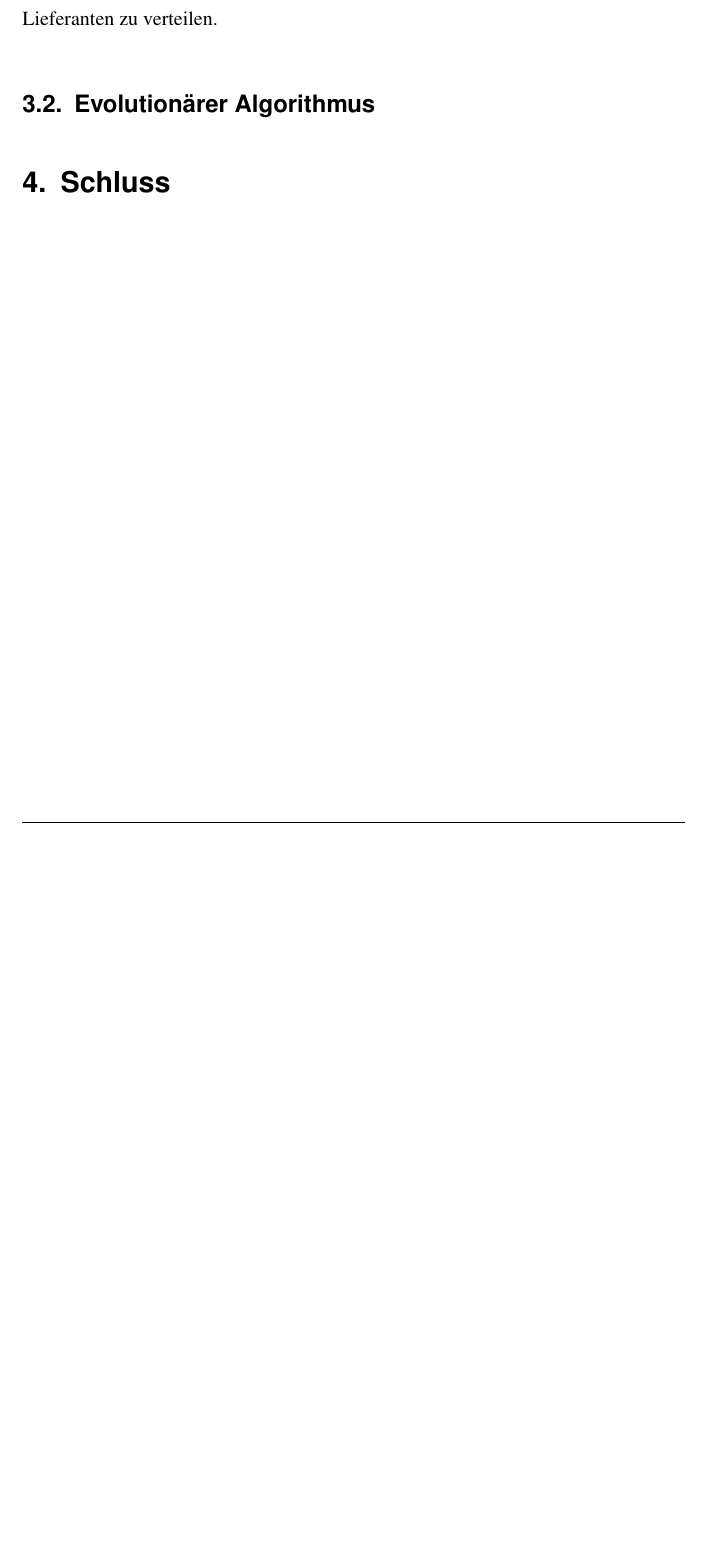
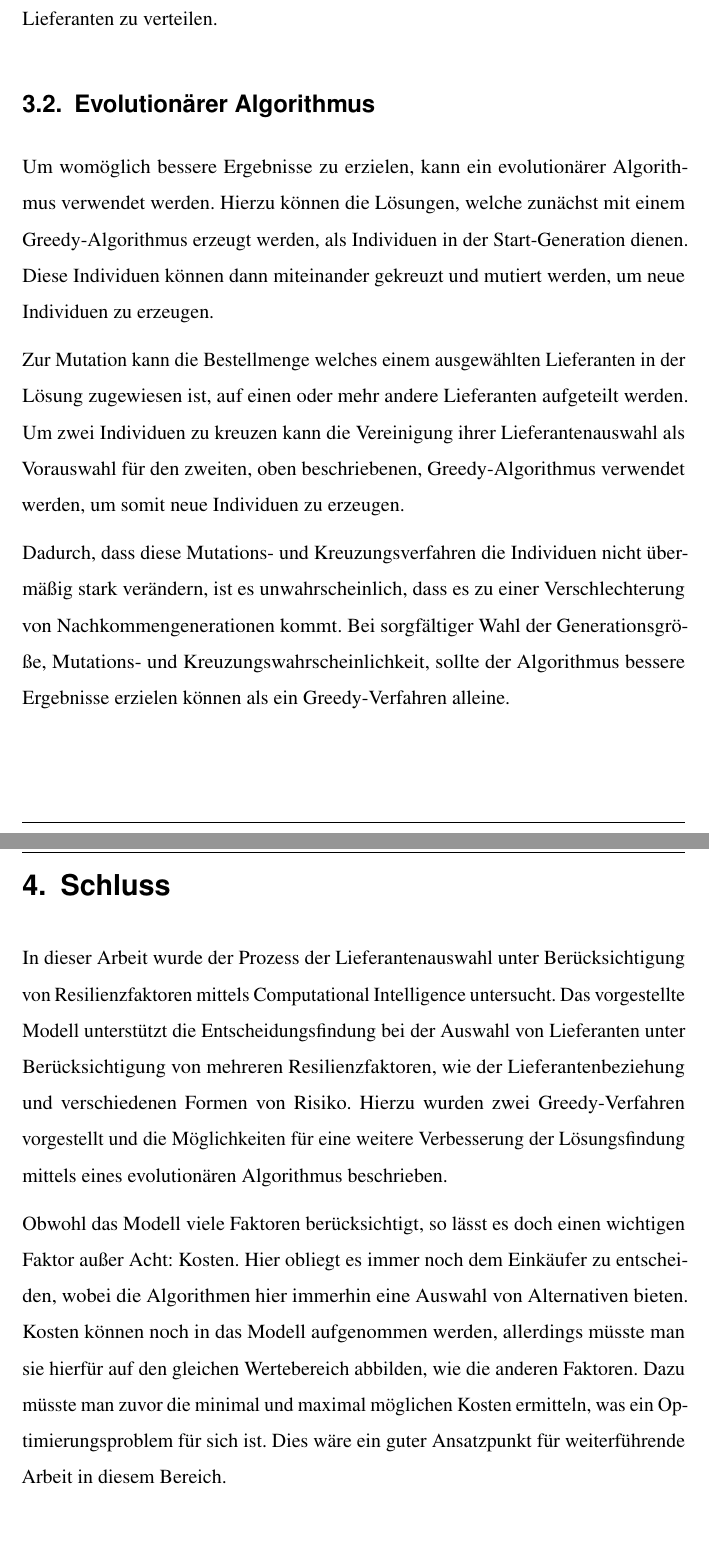
Before and after one commit to kevinsieverding/t3m405071-seminararbeit, a LaTeX document (index.tex, which reads content/content.tex): part of page 7 of 10 before the commit and two parts of pages 6 and 7 of 10 after it, the two joined at a grey line, cut so that both start at the same text, the shorter picture padded with empty space. Compiled offline with pdfLaTeX.

Commit message:
add content and remove titlepage

```diff
--- a/content/content.tex
+++ b/content/content.tex
@@ -142,4 +142,24 @@ Auch lassen sich noch Verbesserungen anbringen, wie zum Beispiel, dass im Falle
 
 \subsection{Evolutionärer Algorithmus}\label{subsec:ea}
 
+Um womöglich bessere Ergebnisse zu erzielen, kann ein evolutionärer Algorithmus verwendet werden.
+Hierzu können die Lösungen, welche zunächst mit einem Greedy-Algorithmus erzeugt werden, als Individuen in der Start-Generation dienen.
+Diese Individuen können dann miteinander gekreuzt und mutiert werden, um neue Individuen zu erzeugen.
+
+Zur Mutation kann die Bestellmenge welches einem ausgewählten Lieferanten in der Lösung zugewiesen ist, auf einen oder mehr andere Lieferanten aufgeteilt werden.
+Um zwei Individuen zu kreuzen kann die Vereinigung ihrer Lieferantenauswahl als Vorauswahl für den zweiten, oben beschriebenen, Greedy-Algorithmus verwendet werden, um somit neue Individuen zu erzeugen.
+
+Dadurch, dass diese Mutations- und Kreuzungsverfahren die Individuen nicht übermäßig stark verändern, ist es unwahrscheinlich, dass es zu einer Verschlechterung von Nachkommengenerationen kommt.
+Bei sorgfältiger Wahl der Generationsgröße, Mutations- und Kreuzungswahrscheinlichkeit, sollte der Algorithmus bessere Ergebnisse erzielen können als ein Greedy-Verfahren alleine.
+
 \section{Schluss}\label{sec:conclusion}
+
+In dieser Arbeit wurde der Prozess der Lieferantenauswahl unter Berücksichtigung von Resilienzfaktoren mittels Computational Intelligence untersucht.
+Das vorgestellte Modell unterstützt die Entscheidungsfindung bei der Auswahl von Lieferanten unter Berücksichtigung von mehreren Resilienzfaktoren, wie der Lieferantenbeziehung und verschiedenen Formen von Risiko.
+Hierzu wurden zwei Greedy-Verfahren vorgestellt und die Möglichkeiten für eine weitere Verbesserung der Lösungsfindung mittels eines evolutionären Algorithmus beschrieben.
+
+Obwohl das Modell viele Faktoren berücksichtigt, so lässt es doch einen wichtigen Faktor außer Acht: Kosten.
+Hier obliegt es immer noch dem Einkäufer zu entscheiden, wobei die Algorithmen hier immerhin eine Auswahl von Alternativen bieten.
+Kosten können noch in das Modell aufgenommen werden, allerdings müsste man sie hierfür auf den gleichen Wertebereich abbilden, wie die anderen Faktoren.
+Dazu müsste man zuvor die minimal und maximal möglichen Kosten ermitteln, was ein Optimierungsproblem für sich ist.
+Dies wäre ein guter Ansatzpunkt für weiterführende Arbeit in diesem Bereich.
```
Also changed, not shown: index.tex (+1 -1 lines).
